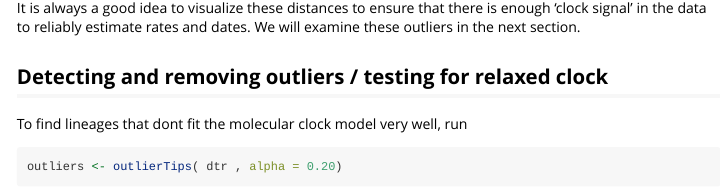
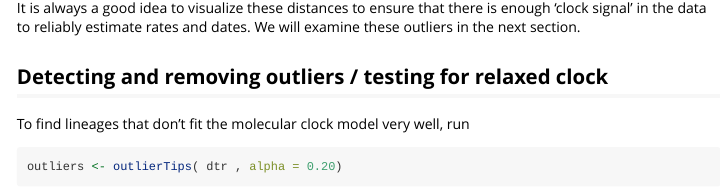
Before and after one commit to emvolz/treedater, an R Markdown document (vignettes/h3n2.Rmd): the page in a window 1100 px wide, from 2680 px down. Rendered offline with R 4.5, knitr and Pandoc, with nearby package versions; some code elsewhere in the file could not run offline; long lines of code are wrapped.

Commit message:
fixed typos to submit to CRAN

````diff
--- a/vignettes/h3n2.Rmd
+++ b/vignettes/h3n2.Rmd
@@ -117,7 +117,7 @@ It is always a good idea to visualize these distances to ensure that there is en
 
 ## Detecting and removing outliers / testing for relaxed clock
 
-To find lineages that dont fit the molecular clock model very well, run
+To find lineages that don't fit the molecular clock model very well, run
 
 ```{r}
 outliers <- outlierTips( dtr , alpha = 0.20)
````
Also changed, not shown: vignettes/h3n2.Rmd (2 more changed lines).
